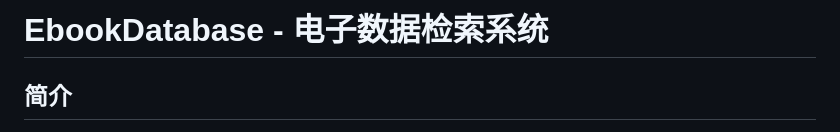
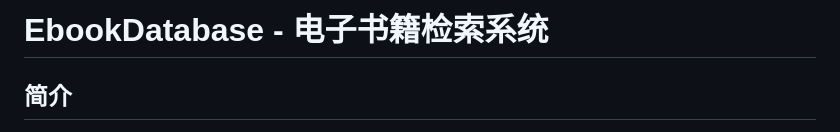
Before and after one commit to Hellohistory/EbookDatabase, a Markdown page: README.md, the part around the change. GitHub-like rendering.

```diff
--- a/README.md
+++ b/README.md
@@ -1,4 +1,4 @@
-# EbookDatabase - 电子数据检索系统
+# EbookDatabase - 电子书籍检索系统
 
 ## 简介
 
```
